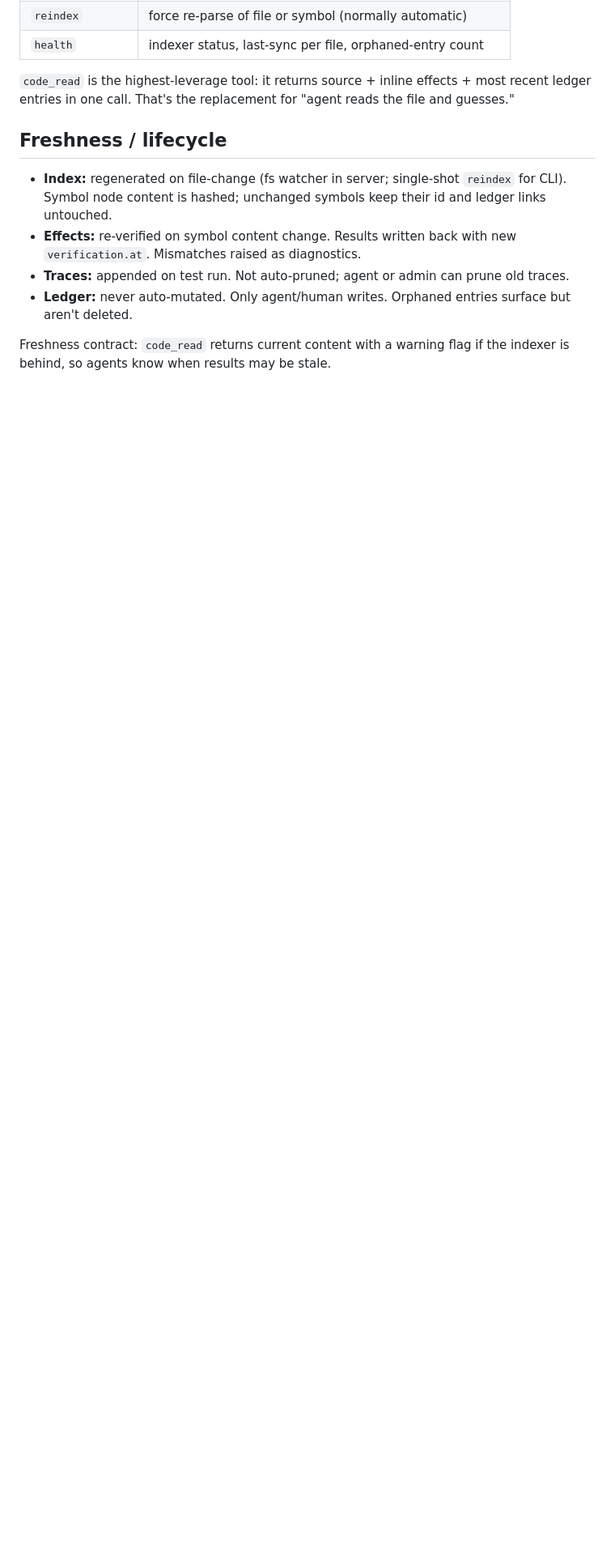
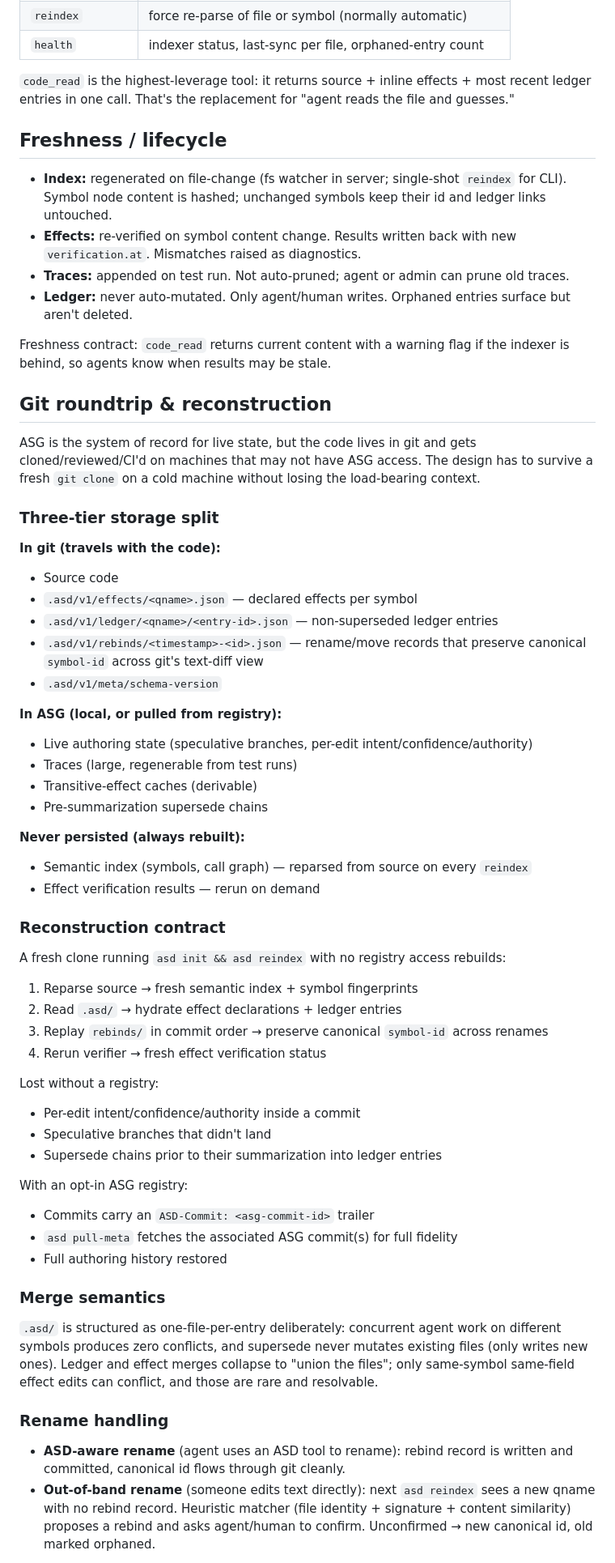
Before and after one commit to agentstatelabs/AgentStateDeveloper, a Markdown page: DESIGN.md, the part around one of its changes. Shown at 81% size. Rendered like a GitHub page; blank space fills up the shorter version.

Commit message:
Git roundtrip & reconstruction strategy
Three-tier storage split: authoritative agent state in ASG, portable
metadata (.asd/) checked into git, pure caches rebuilt on demand. Cold
clones reconstruct ledger + effects + canonical symbol ids from .asd/
and rebind records; opt-in registry restores per-edit authoring history.
One-file-per-entry layout makes concurrent agent edits merge-clean.

Co-Authored-By: Claude Opus 4.7 (1M context) <noreply@anthropic.com>

```diff
--- a/DESIGN.md
+++ b/DESIGN.md
@@ -252,3 +252,67 @@ for "agent reads the file and guesses."
 Freshness contract: `code_read` returns current content with a warning
 flag if the indexer is behind, so agents know when results may be stale.
 
+## Git roundtrip & reconstruction
+
+ASG is the system of record for live state, but the code lives in git and
+gets cloned/reviewed/CI'd on machines that may not have ASG access. The
+design has to survive a fresh `git clone` on a cold machine without
+losing the load-bearing context.
+
+### Three-tier storage split
+
+**In git (travels with the code):**
+- Source code
+- `.asd/v1/effects/<qname>.json` — declared effects per symbol
+- `.asd/v1/ledger/<qname>/<entry-id>.json` — non-superseded ledger entries
+- `.asd/v1/rebinds/<timestamp>-<id>.json` — rename/move records that
+  preserve canonical `symbol-id` across git's text-diff view
+- `.asd/v1/meta/schema-version`
+
+**In ASG (local, or pulled from registry):**
+- Live authoring state (speculative branches, per-edit intent/confidence/authority)
+- Traces (large, regenerable from test runs)
+- Transitive-effect caches (derivable)
+- Pre-summarization supersede chains
+
+**Never persisted (always rebuilt):**
+- Semantic index (symbols, call graph) — reparsed from source on every `reindex`
+- Effect verification results — rerun on demand
+
+### Reconstruction contract
+
+A fresh clone running `asd init && asd reindex` with no registry access
+rebuilds:
+
+1. Reparse source → fresh semantic index + symbol fingerprints
+2. Read `.asd/` → hydrate effect declarations + ledger entries
+3. Replay `rebinds/` in commit order → preserve canonical `symbol-id` across renames
+4. Rerun verifier → fresh effect verification status
+
+Lost without a registry:
+- Per-edit intent/confidence/authority inside a commit
+- Speculative branches that didn't land
+- Supersede chains prior to their summarization into ledger entries
+
+With an opt-in ASG registry:
+- Commits carry an `ASD-Commit: <asg-commit-id>` trailer
+- `asd pull-meta` fetches the associated ASG commit(s) for full fidelity
+- Full authoring history restored
+
+### Merge semantics
+
+`.asd/` is structured as one-file-per-entry deliberately: concurrent
+agent work on different symbols produces zero conflicts, and supersede
+never mutates existing files (only writes new ones). Ledger and effect
+merges collapse to "union the files"; only same-symbol same-field
+effect edits can conflict, and those are rare and resolvable.
+
+### Rename handling
+
+- **ASD-aware rename** (agent uses an ASD tool to rename): rebind record
+  is written and committed, canonical id flows through git cleanly.
+- **Out-of-band rename** (someone edits text directly): next `asd reindex`
+  sees a new qname with no rebind record. Heuristic matcher (file
+  identity + signature + content similarity) proposes a rebind and asks
+  agent/human to confirm. Unconfirmed → new canonical id, old marked orphaned.
+
```
Also changed, not shown: other parts of DESIGN.md (+14 -0 lines).
